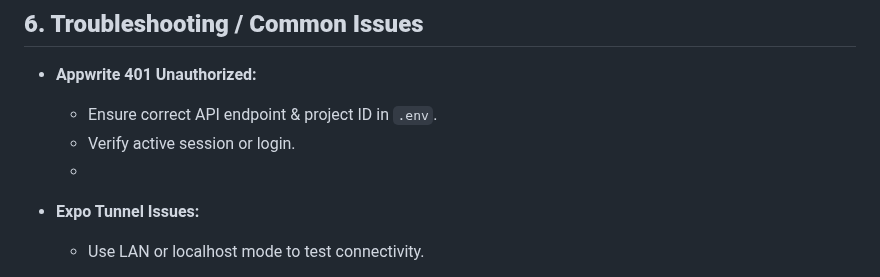
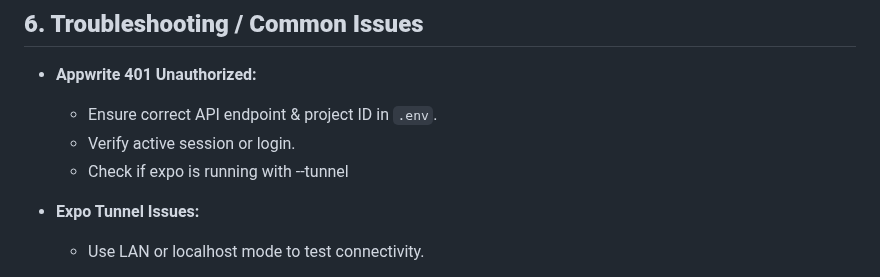
Before and after one commit to ElijahSkinner/SkillForge, a Markdown page: wiki.md, the part around the change. GitHub-like rendering.

Commit message:
Auto-save: 2025-09-16 21:27:16

```diff
--- a/wiki.md
+++ b/wiki.md
@@ -119,7 +119,7 @@
 
     * Ensure correct API endpoint & project ID in `.env`.
     * Verify active session or login.
-    *
+    * Check if expo is running with --tunnel
 * **Expo Tunnel Issues:**
 
     * Use LAN or localhost mode to test connectivity.
```
